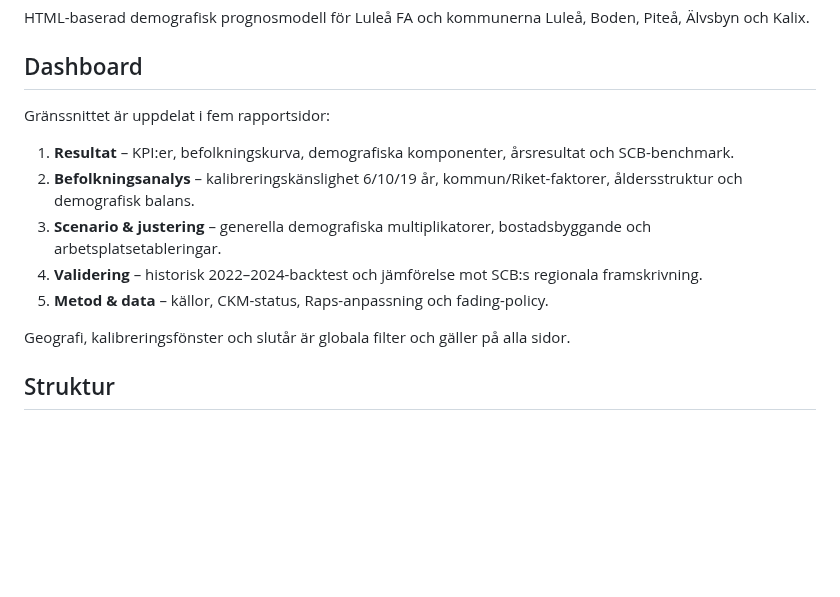
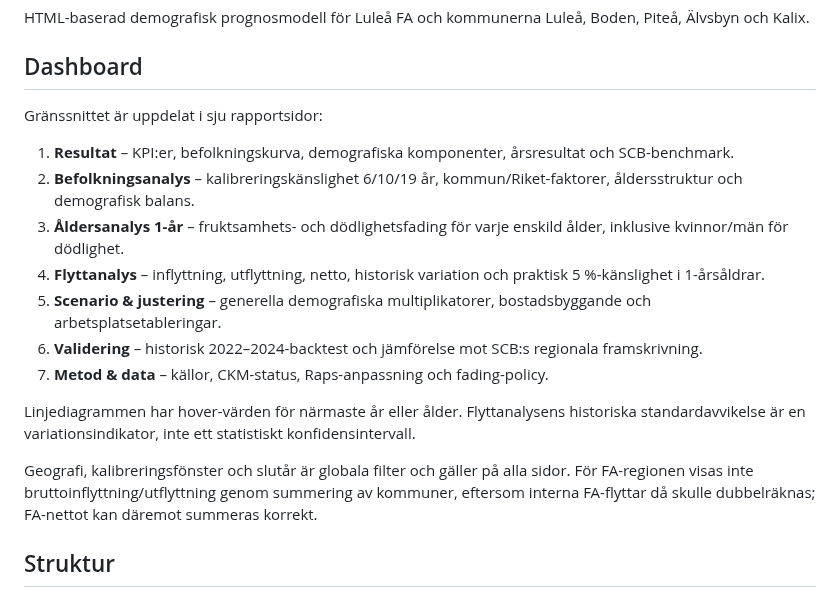
Before and after one commit to Lulea-statistik/Lulea-befolkningsprognos-raps, a Markdown page: README.md, the part around the change. Rendered like a GitHub page; blank space fills up the shorter version.

Commit message:
Document one-year age and migration analysis pages

```diff
--- a/README.md
+++ b/README.md
@@ -4,15 +4,19 @@ HTML-baserad demografisk prognosmodell för Luleå FA och kommunerna Luleå, Bod
 
 ## Dashboard
 
-Gränssnittet är uppdelat i fem rapportsidor:
+Gränssnittet är uppdelat i sju rapportsidor:
 
 1. **Resultat** – KPI:er, befolkningskurva, demografiska komponenter, årsresultat och SCB-benchmark.
 2. **Befolkningsanalys** – kalibreringskänslighet 6/10/19 år, kommun/Riket-faktorer, åldersstruktur och demografisk balans.
-3. **Scenario & justering** – generella demografiska multiplikatorer, bostadsbyggande och arbetsplatsetableringar.
-4. **Validering** – historisk 2022–2024-backtest och jämförelse mot SCB:s regionala framskrivning.
-5. **Metod & data** – källor, CKM-status, Raps-anpassning och fading-policy.
+3. **Åldersanalys 1-år** – fruktsamhets- och dödlighetsfading för varje enskild ålder, inklusive kvinnor/män för dödlighet.
+4. **Flyttanalys** – inflyttning, utflyttning, netto, historisk variation och praktisk 5 %-känslighet i 1-årsåldrar.
+5. **Scenario & justering** – generella demografiska multiplikatorer, bostadsbyggande och arbetsplatsetableringar.
+6. **Validering** – historisk 2022–2024-backtest och jämförelse mot SCB:s regionala framskrivning.
+7. **Metod & data** – källor, CKM-status, Raps-anpassning och fading-policy.
 
-Geografi, kalibreringsfönster och slutår är globala filter och gäller på alla sidor.
+Linjediagrammen har hover-värden för närmaste år eller ålder. Flyttanalysens historiska standardavvikelse är en variationsindikator, inte ett statistiskt konfidensintervall.
+
+Geografi, kalibreringsfönster och slutår är globala filter och gäller på alla sidor. För FA-regionen visas inte bruttoinflyttning/utflyttning genom summering av kommuner, eftersom interna FA-flyttar då skulle dubbelräknas; FA-nettot kan däremot summeras korrekt.
 
 ## Struktur
 
```
